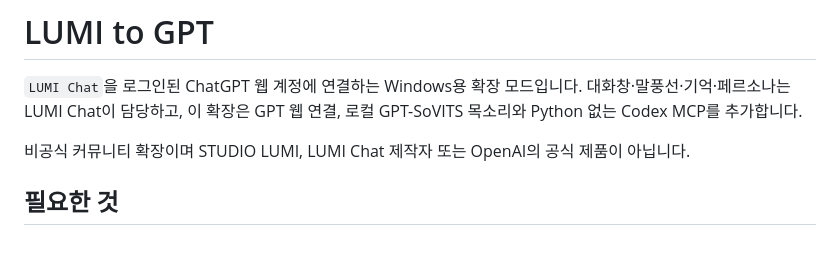
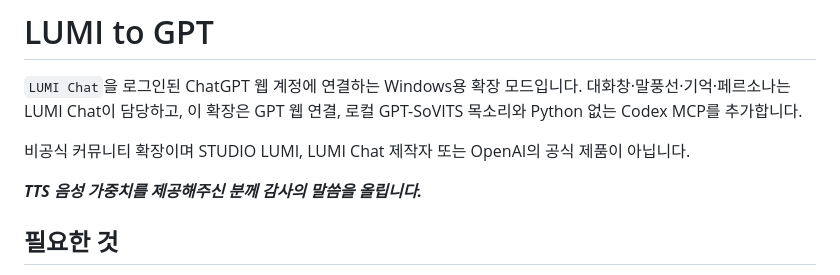
Before and after one commit to snowtie/LUMI-to-GPT, a Markdown page: README.md, the part around the change. Drawn GitHub-style; blank space fills up the shorter version.

```diff
--- a/README.md
+++ b/README.md
@@ -3,6 +3,8 @@
 `LUMI Chat`을 로그인된 ChatGPT 웹 계정에 연결하는 Windows용 확장 모드입니다. 대화창·말풍선·기억·페르소나는 LUMI Chat이 담당하고, 이 확장은 GPT 웹 연결, 로컬 GPT-SoVITS 목소리와 Python 없는 Codex MCP를 추가합니다.
 
 비공식 커뮤니티 확장이며 STUDIO LUMI, LUMI Chat 제작자 또는 OpenAI의 공식 제품이 아닙니다.
+
+***TTS 음성 가중치를 제공해주신 분께 감사의 말씀을 올립니다.***
 
 ## 필요한 것
 
```
